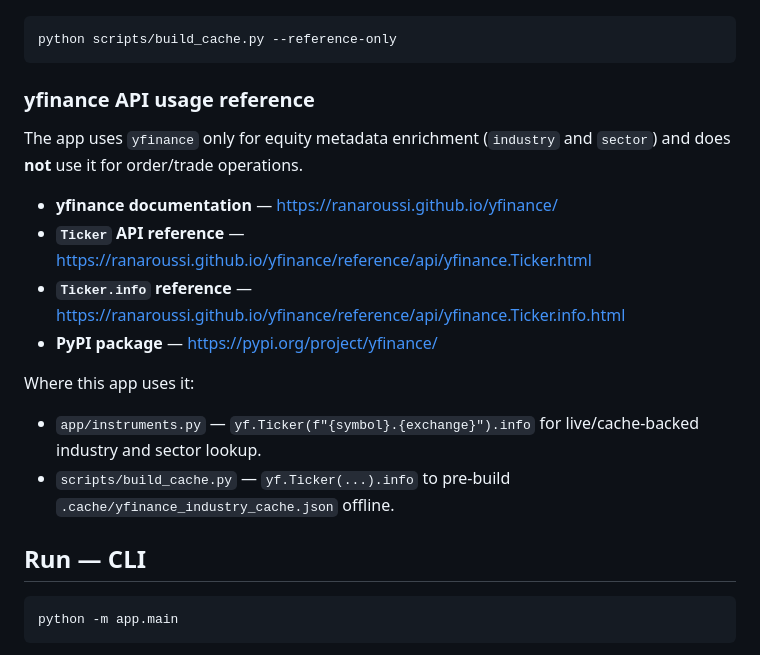
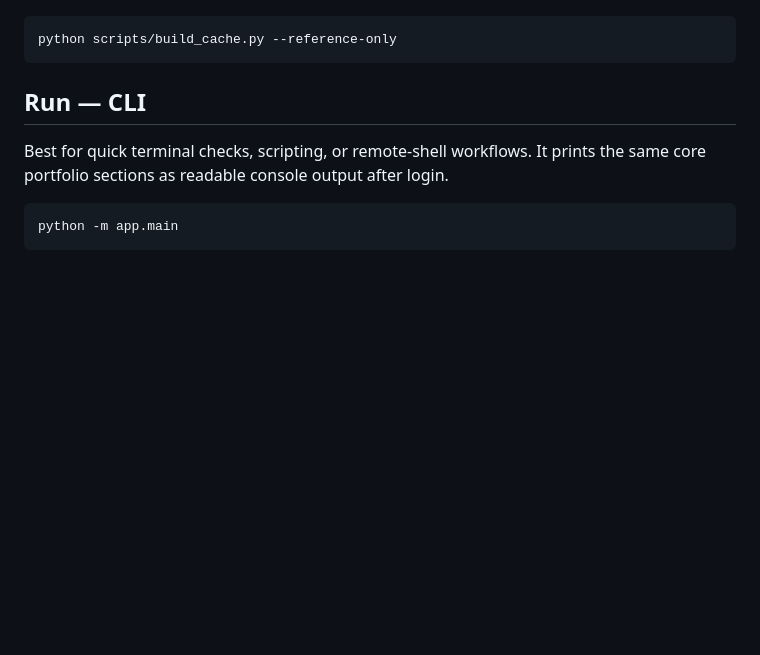
Before and after one commit to raghavamohan/MomentumStrategy, a Markdown page: README.md, the part around one of its changes. Rendered like a GitHub page; blank space fills up the shorter version.

````diff
--- a/README.md
+++ b/README.md
@@ -217,24 +191,10 @@ Reference-cache only warmup (skip yfinance):
 python scripts/build_cache.py --reference-only
 ```
 
-### yfinance API usage reference
+## Run — CLI
 
-The app uses `yfinance` only for equity metadata enrichment (`industry` and
-`sector`) and does **not** use it for order/trade operations.
-
-- **yfinance documentation** — <https://ranaroussi.github.io/yfinance/>
-- **`Ticker` API reference** — <https://ranaroussi.github.io/yfinance/reference/api/yfinance.Ticker.html>
-- **`Ticker.info` reference** — <https://ranaroussi.github.io/yfinance/reference/api/yfinance.Ticker.info.html>
-- **PyPI package** — <https://pypi.org/project/yfinance/>
-
-Where this app uses it:
-
-- `app/instruments.py` — `yf.Ticker(f"{symbol}.{exchange}").info` for
-  live/cache-backed industry and sector lookup.
-- `scripts/build_cache.py` — `yf.Ticker(...).info` to pre-build
-  `.cache/yfinance_industry_cache.json` offline.
-
-## Run — CLI
+Best for quick terminal checks, scripting, or remote-shell workflows. It prints
+the same core portfolio sections as readable console output after login.
 
 ```powershell
 python -m app.main
````
Also changed, not shown: other parts of README.md (+65 -68 lines).
